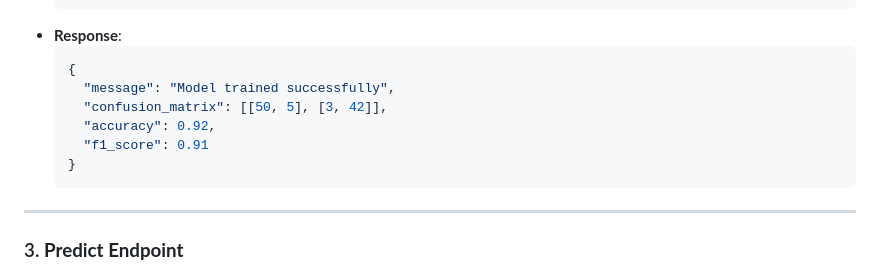
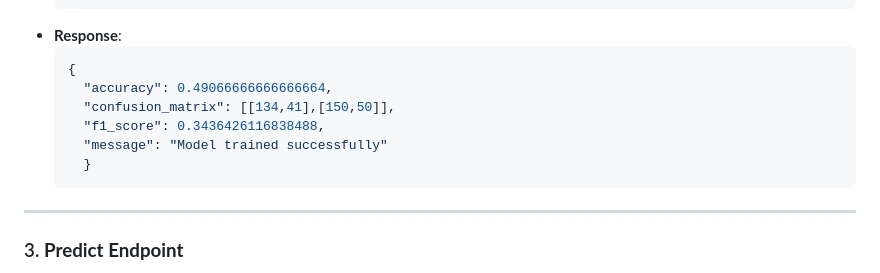
Before and after one commit to sayan0506/Predictive-Analysis-for-Manufacturing-Operations, a Markdown page: README.md, the part around the change. GitHub-like rendering.

````diff
--- a/README.md
+++ b/README.md
@@ -93,11 +93,11 @@ If no dataset is available, synthetic data is generated for testing and developm
 - **Response**:
   ```json
   {
-    "message": "Model trained successfully",
-    "confusion_matrix": [[50, 5], [3, 42]],
-    "accuracy": 0.92,
-    "f1_score": 0.91
-  }
+    "accuracy": 0.49066666666666664,
+    "confusion_matrix": [[134,41],[150,50]],
+    "f1_score": 0.3436426116838488,
+    "message": "Model trained successfully"
+    }
   ```
 
 ---
````
